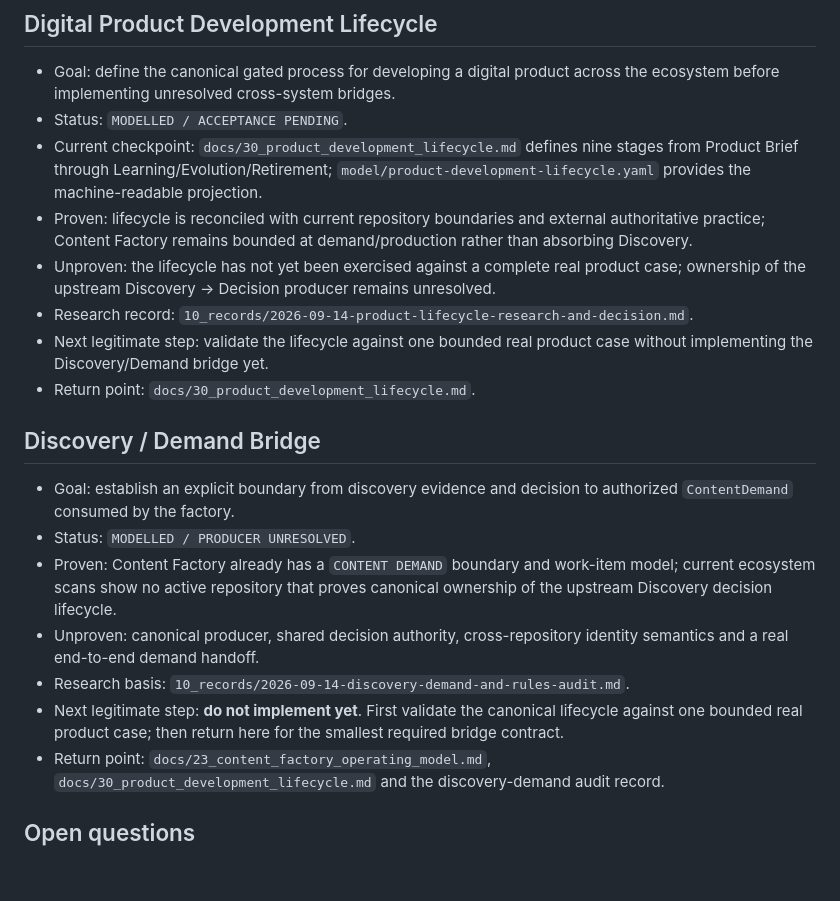
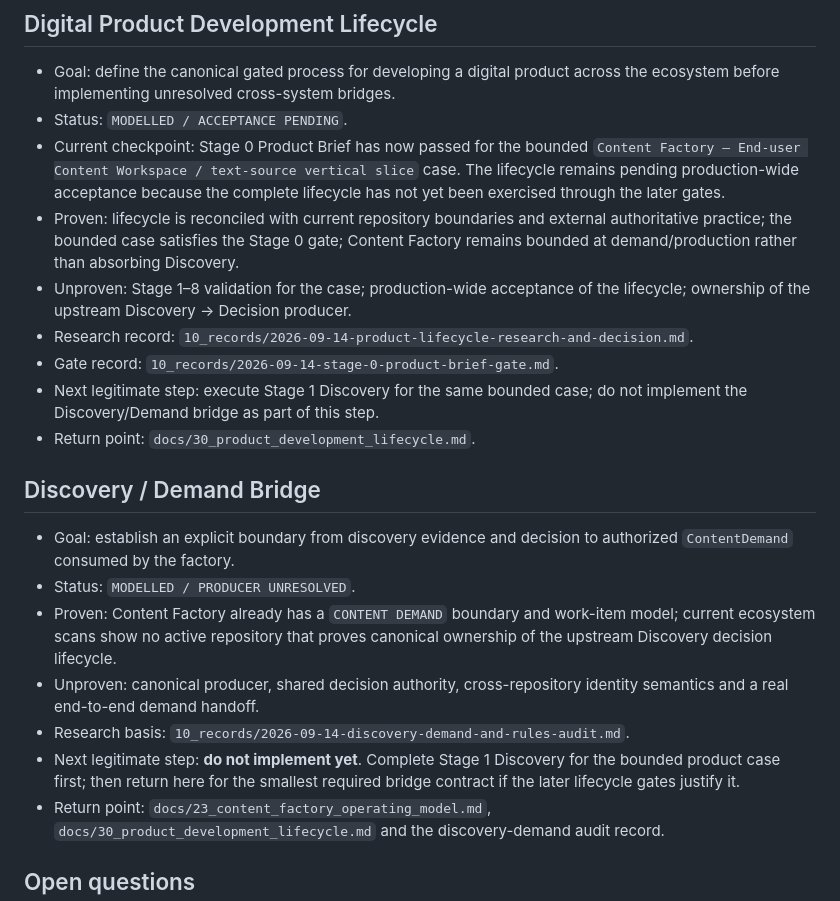
Before and after one commit to sebastiansayama-boop/content_factory, a Markdown page: docs/29_project_direction_map.md, the part around the change. GitHub-like rendering; blank space fills up the shorter version.

Commit message:
Advance lifecycle checkpoint to Stage 1 Discovery

```diff
--- a/docs/29_project_direction_map.md
+++ b/docs/29_project_direction_map.md
@@ -103,11 +103,12 @@ The roadmap is directional, not proof. Completion status is supported by executa
 
 - Goal: define the canonical gated process for developing a digital product across the ecosystem before implementing unresolved cross-system bridges.
 - Status: `MODELLED / ACCEPTANCE PENDING`.
-- Current checkpoint: `docs/30_product_development_lifecycle.md` defines nine stages from Product Brief through Learning/Evolution/Retirement; `model/product-development-lifecycle.yaml` provides the machine-readable projection.
-- Proven: lifecycle is reconciled with current repository boundaries and external authoritative practice; Content Factory remains bounded at demand/production rather than absorbing Discovery.
-- Unproven: the lifecycle has not yet been exercised against a complete real product case; ownership of the upstream Discovery → Decision producer remains unresolved.
+- Current checkpoint: Stage 0 Product Brief has now passed for the bounded `Content Factory — End-user Content Workspace / text-source vertical slice` case. The lifecycle remains pending production-wide acceptance because the complete lifecycle has not yet been exercised through the later gates.
+- Proven: lifecycle is reconciled with current repository boundaries and external authoritative practice; the bounded case satisfies the Stage 0 gate; Content Factory remains bounded at demand/production rather than absorbing Discovery.
+- Unproven: Stage 1–8 validation for the case; production-wide acceptance of the lifecycle; ownership of the upstream Discovery → Decision producer.
 - Research record: `10_records/2026-09-14-product-lifecycle-research-and-decision.md`.
-- Next legitimate step: validate the lifecycle against one bounded real product case without implementing the Discovery/Demand bridge yet.
+- Gate record: `10_records/2026-09-14-stage-0-product-brief-gate.md`.
+- Next legitimate step: execute Stage 1 Discovery for the same bounded case; do not implement the Discovery/Demand bridge as part of this step.
 - Return point: `docs/30_product_development_lifecycle.md`.
 
 ## Discovery / Demand Bridge
@@ -117,7 +118,7 @@ The roadmap is directional, not proof. Completion status is supported by executa
 - Proven: Content Factory already has a `CONTENT DEMAND` boundary and work-item model; current ecosystem scans show no active repository that proves canonical ownership of the upstream Discovery decision lifecycle.
 - Unproven: canonical producer, shared decision authority, cross-repository identity semantics and a real end-to-end demand handoff.
 - Research basis: `10_records/2026-09-14-discovery-demand-and-rules-audit.md`.
-- Next legitimate step: **do not implement yet**. First validate the canonical lifecycle against one bounded real product case; then return here for the smallest required bridge contract.
+- Next legitimate step: **do not implement yet**. Complete Stage 1 Discovery for the bounded product case first; then return here for the smallest required bridge contract if the later lifecycle gates justify it.
 - Return point: `docs/23_content_factory_operating_model.md`, `docs/30_product_development_lifecycle.md` and the discovery-demand audit record.
 
 ## Open questions
```
